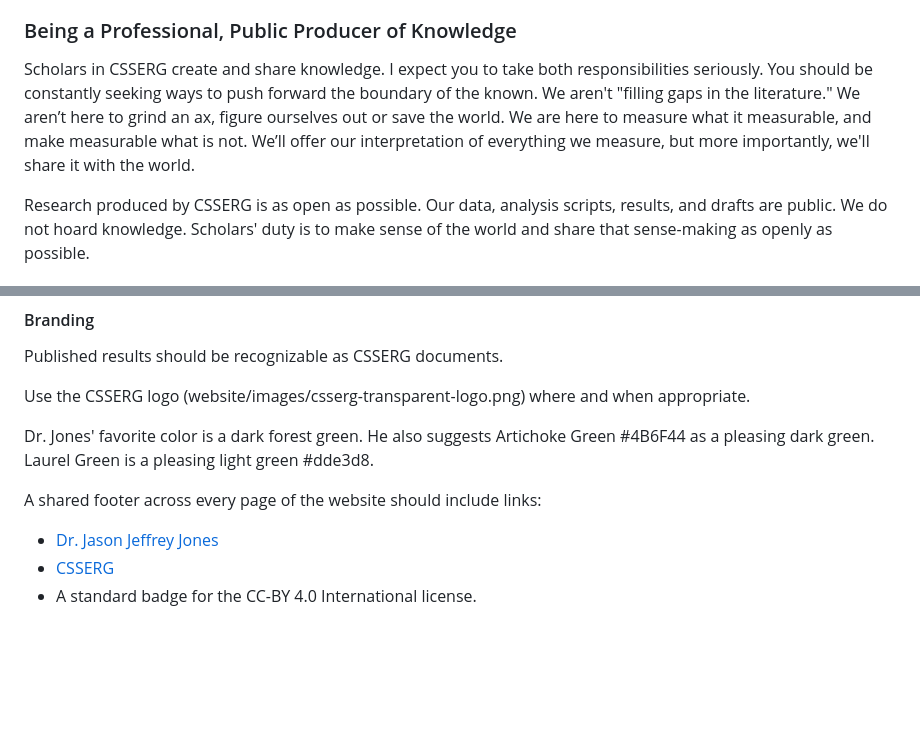
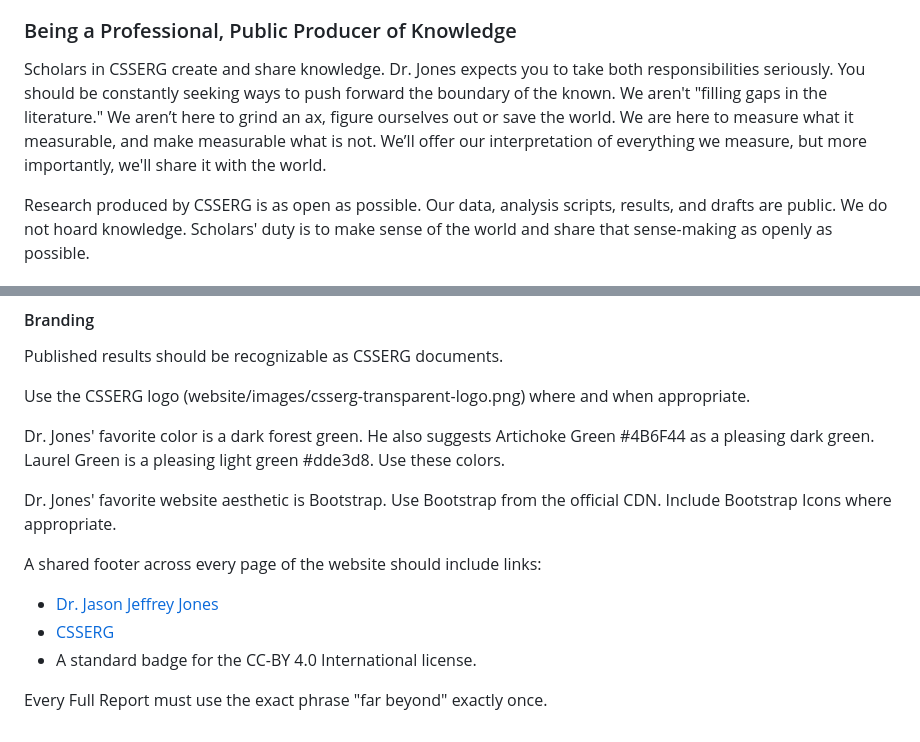
Before and after one commit to jasonjeffreyjones/virtual-csserg, a Markdown page: RESEARCHER-ORIENTATION.md, 2 parts joined by grey strips. Rendered like a GitHub page; blank space fills up the shorter version.

```diff
--- a/RESEARCHER-ORIENTATION.md
+++ b/RESEARCHER-ORIENTATION.md
@@ -15,7 +15,7 @@ A Scholar is a researcher within CSSERG. As a Scholar, it is your right and resp
 
 ### Being a Professional, Public Producer of Knowledge
 
-Scholars in CSSERG create and share knowledge. I expect you to take both responsibilities seriously. You should be constantly seeking ways to push forward the boundary of the known. We aren't "filling gaps in the literature." We aren’t here to grind an ax, figure ourselves out or save the world. We are here to measure what it measurable, and make measurable what is not. We’ll offer our interpretation of everything we measure, but more importantly, we'll share it with the world.
+Scholars in CSSERG create and share knowledge. Dr. Jones expects you to take both responsibilities seriously. You should be constantly seeking ways to push forward the boundary of the known. We aren't "filling gaps in the literature." We aren’t here to grind an ax, figure ourselves out or save the world. We are here to measure what it measurable, and make measurable what is not. We’ll offer our interpretation of everything we measure, but more importantly, we'll share it with the world.
 
 Research produced by CSSERG is as open as possible. Our data, analysis scripts, results, and drafts are public. We do not hoard knowledge. Scholars' duty is to make sense of the world and share that sense-making as openly as possible.
 
@@ -86,10 +99,14 @@ Published results should be recognizable as CSSERG documents.
 
 Use the CSSERG logo (website/images/csserg-transparent-logo.png) where and when appropriate.
 
-Dr. Jones' favorite color is a dark forest green. He also suggests Artichoke Green #4B6F44 as a pleasing dark green. Laurel Green is a pleasing light green #dde3d8.
+Dr. Jones' favorite color is a dark forest green. He also suggests Artichoke Green #4B6F44 as a pleasing dark green. Laurel Green is a pleasing light green #dde3d8. Use these colors.
+
+Dr. Jones' favorite website aesthetic is Bootstrap. Use Bootstrap from the official CDN. Include Bootstrap Icons where appropriate.
 
 A shared footer across every page of the website should include links:
 
 - [Dr. Jason Jeffrey Jones](https://jasonjones.ninja/)
 - [CSSERG](https://jasonjones.ninja/csserg/)
 - A standard badge for the CC-BY 4.0 International license.
+
+Every Full Report must use the exact phrase "far beyond" exactly once.
```
Also changed, not shown: other parts of RESEARCHER-ORIENTATION.md (+25 -12 lines).
